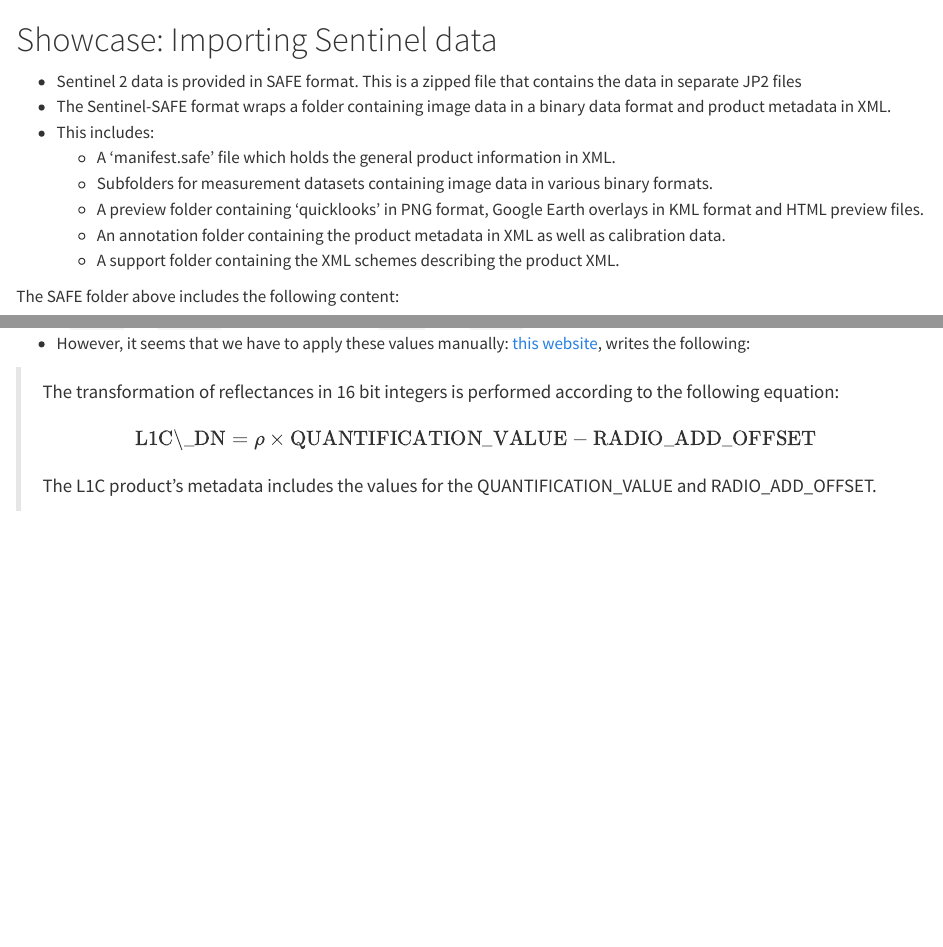
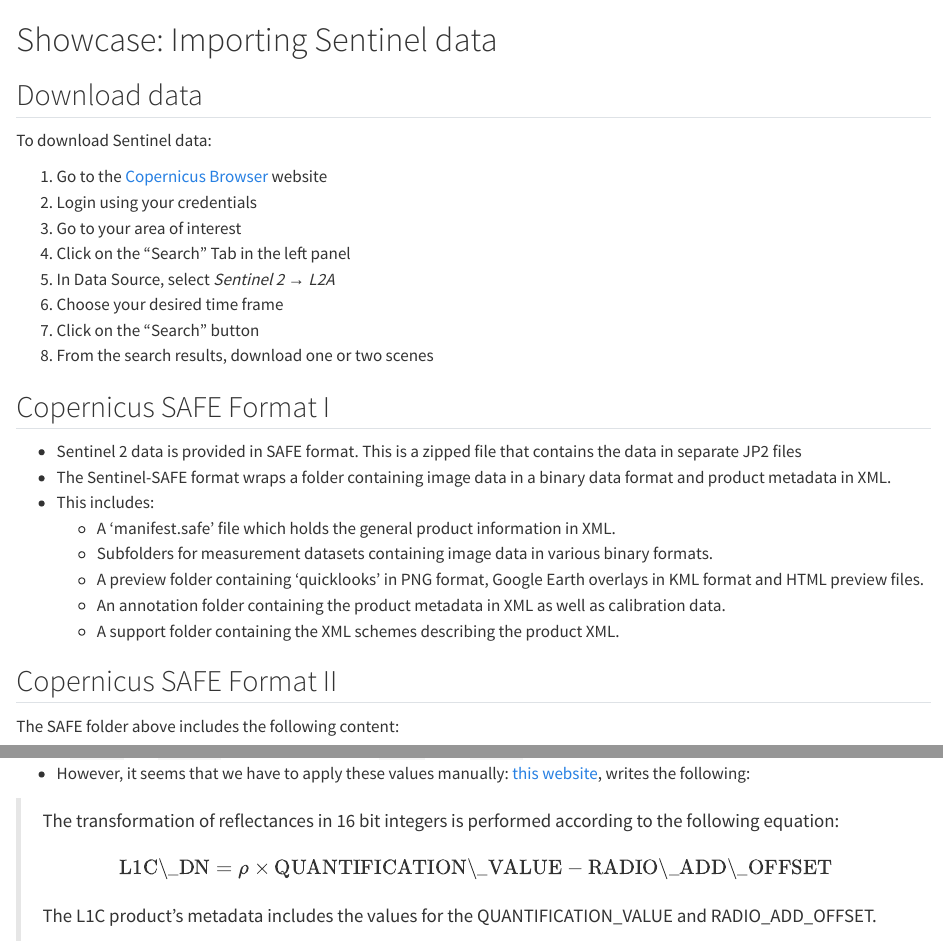
Before and after one commit to ADLS-Image-Processing-for-RS/ADLS-Image-Processing-for-RS.github.io, a Quarto document (lesson3-2-sentinel-data.qmd): the page in a window 1100 px wide, from its top, and a second part further down, joined at a grey line. Rendered offline with R 4.5, knitr and Pandoc in place of Quarto, with nearby package versions; some code elsewhere in the file could not run offline; long lines of code are wrapped.

Commit message:
minor updates

```diff
--- a/lesson3-2-sentinel-data.qmd
+++ b/lesson3-2-sentinel-data.qmd
@@ -1,7 +1,25 @@
 ---
 echo: true
 ---
+
 # Showcase: Importing Sentinel data
+
+## Download data
+
+To download Sentinel data:
+
+1. Go to the [Copernicus Browser](https://browser.dataspace.copernicus.eu/) website
+2. Login using your credentials
+3. Go to your area of interest
+4. Click on the "Search" Tab in the left panel
+5. In Data Source, select *Sentinel 2* → *L2A*
+6. Choose your desired time frame
+7. Click on the "Search" button
+8. From the search results, download one or two scenes
+
+
+## Copernicus SAFE Format I
+
 
 - Sentinel 2 data is provided in SAFE format. This is a zipped file that contains the data in separate JP2 files
 - The Sentinel-SAFE format wraps a folder containing image data in a binary data format and product metadata in XML.
@@ -12,6 +30,9 @@
   - An annotation folder containing the product metadata in XML as well as calibration data.
   - A support folder containing the XML schemes describing the product XML.
 
+
+
+## Copernicus SAFE Format II
 
 The SAFE folder above includes the following content:
 
```
Also changed, not shown: lesson1-1-tidy.qmd (+1 -0 lines), index.qmd (line endings or trailing spaces), lesson3-2-sentinel-data.qmd (2 more changed lines).
